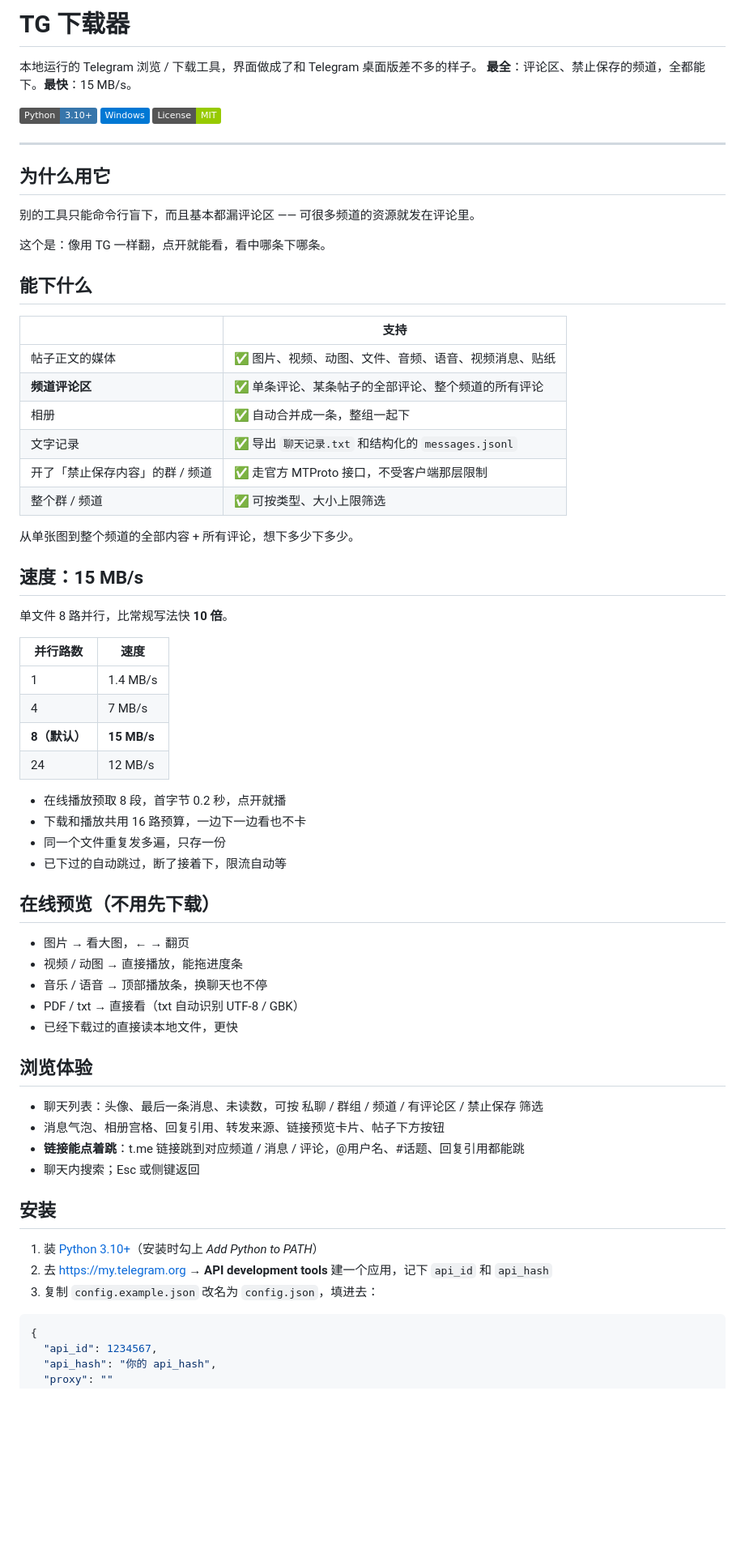
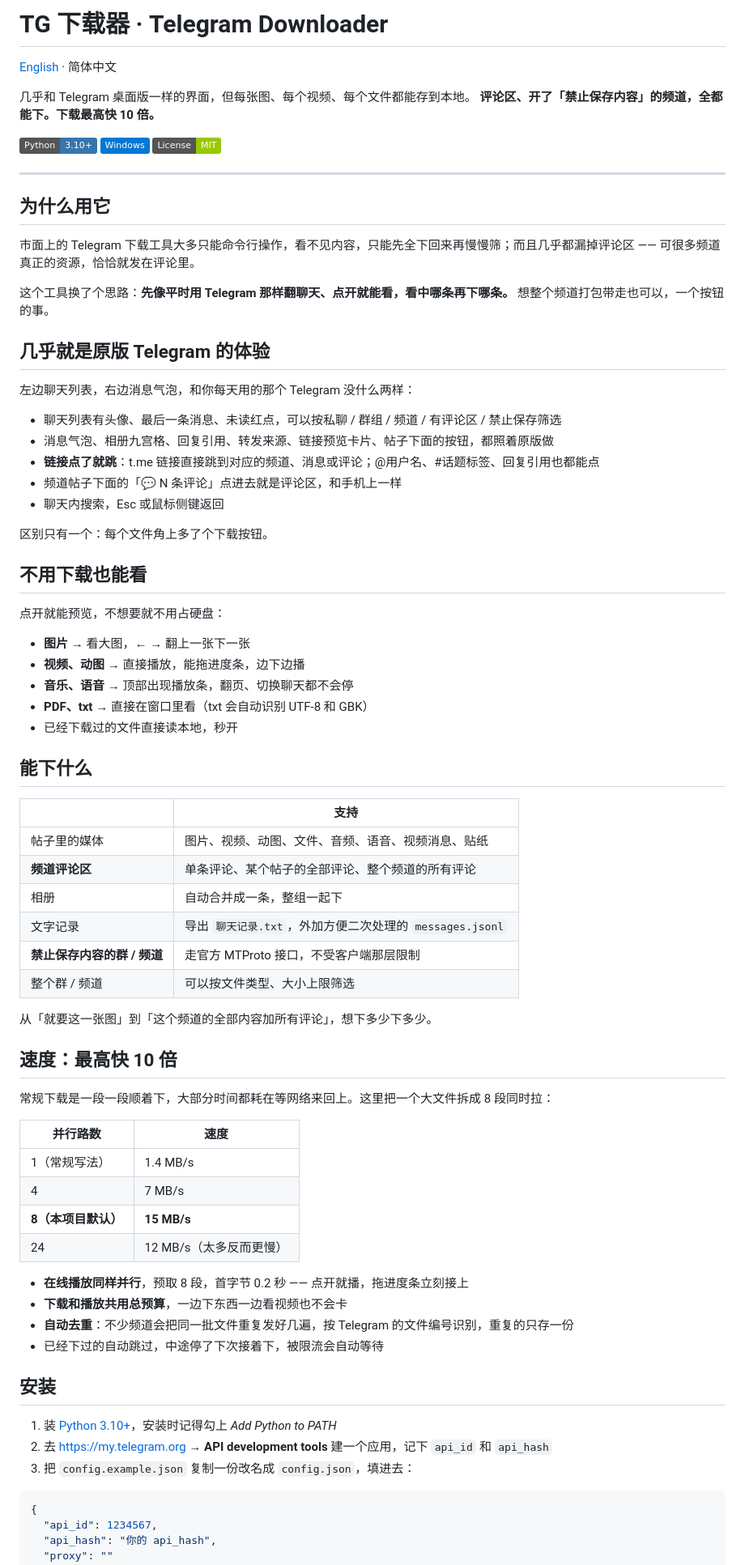
Before and after one commit to xxx12e/tg-downloader, a Markdown page: README.md, the part around one of its changes. Shown at 81% size. Rendered like a GitHub page; badges without logos; blank space fills up the shorter version.

Commit message:
README：补英文版，突出原版体验和速度

````diff
--- a/README.md
+++ b/README.md
@@ -1,7 +1,9 @@
-# TG 下载器
+# TG 下载器 · Telegram Downloader
 
-本地运行的 Telegram 浏览 / 下载工具，界面做成了和 Telegram 桌面版差不多的样子。
-**最全**：评论区、禁止保存的频道，全都能下。**最快**：15 MB/s。
+[English](README.en.md) · 简体中文
+
+几乎和 Telegram 桌面版一样的界面，但每张图、每个视频、每个文件都能存到本地。
+**评论区、开了「禁止保存内容」的频道，全都能下。下载最高快 10 倍。**
 
 ![Python](https://img.shields.io/badge/Python-3.10+-3776AB?logo=python&logoColor=white)
 ![Platform](https://img.shields.io/badge/Windows-0078D4?logo=windows&logoColor=white)
@@ -11,59 +13,66 @@
 
 ## 为什么用它
 
-别的工具只能命令行盲下，而且基本都漏评论区 —— 可很多频道的资源就发在评论里。
+市面上的 Telegram 下载工具大多只能命令行操作，看不见内容，只能先全下回来再慢慢筛；而且几乎都漏掉评论区 —— 可很多频道真正的资源，恰恰就发在评论里。
 
-这个是：像用 TG 一样翻，点开就能看，看中哪条下哪条。
+这个工具换了个思路：**先像平时用 Telegram 那样翻聊天、点开就能看，看中哪条再下哪条。** 想整个频道打包带走也可以，一个按钮的事。
+
+## 几乎就是原版 Telegram 的体验
+
+左边聊天列表，右边消息气泡，和你每天用的那个 Telegram 没什么两样：
+
+- 聊天列表有头像、最后一条消息、未读红点，可以按私聊 / 群组 / 频道 / 有评论区 / 禁止保存筛选
+- 消息气泡、相册九宫格、回复引用、转发来源、链接预览卡片、帖子下面的按钮，都照着原版做
+- **链接点了就跳**：t.me 链接直接跳到对应的频道、消息或评论；@用户名、#话题标签、回复引用也都能点
+- 频道帖子下面的「💬 N 条评论」点进去就是评论区，和手机上一样
+- 聊天内搜索，Esc 或鼠标侧键返回
+
+区别只有一个：每个文件角上多了个下载按钮。
+
+## 不用下载也能看
+
+点开就能预览，不想要就不用占硬盘：
+
+- **图片** → 看大图，← → 翻上一张下一张
+- **视频、动图** → 直接播放，能拖进度条，边下边播
+- **音乐、语音** → 顶部出现播放条，翻页、切换聊天都不会停
+- **PDF、txt** → 直接在窗口里看（txt 会自动识别 UTF-8 和 GBK）
+- 已经下载过的文件直接读本地，秒开
 
 ## 能下什么
 
 | | 支持 |
 |---|---|
-| 帖子正文的媒体 | ✅ 图片、视频、动图、文件、音频、语音、视频消息、贴纸 |
-| **频道评论区** | ✅ 单条评论、某条帖子的全部评论、整个频道的所有评论 |
-| 相册 | ✅ 自动合并成一条，整组一起下 |
-| 文字记录 | ✅ 导出 `聊天记录.txt` 和结构化的 `messages.jsonl` |
-| 开了「禁止保存内容」的群 / 频道 | ✅ 走官方 MTProto 接口，不受客户端那层限制 |
-| 整个群 / 频道 | ✅ 可按类型、大小上限筛选 |
+| 帖子里的媒体 | 图片、视频、动图、文件、音频、语音、视频消息、贴纸 |
+| **频道评论区** | 单条评论、某个帖子的全部评论、整个频道的所有评论 |
+| 相册 | 自动合并成一条，整组一起下 |
+| 文字记录 | 导出 `聊天记录.txt`，外加方便二次处理的 `messages.jsonl` |
+| **禁止保存内容的群 / 频道** | 走官方 MTProto 接口，不受客户端那层限制 |
+| 整个群 / 频道 | 可以按文件类型、大小上限筛选 |
 
-从单张图到整个频道的全部内容 + 所有评论，想下多少下多少。
+从「就要这一张图」到「这个频道的全部内容加所有评论」，想下多少下多少。
 
-## 速度：15 MB/s
+## 速度：最高快 10 倍
 
-单文件 8 路并行，比常规写法快 **10 倍**。
+常规下载是一段一段顺着下，大部分时间都耗在等网络来回上。这里把一个大文件拆成 8 段同时拉：
 
 | 并行路数 | 速度 |
 |---|---|
-| 1 | 1.4 MB/s |
+| 1（常规写法） | 1.4 MB/s |
 | 4 | 7 MB/s |
-| **8（默认）** | **15 MB/s** |
-| 24 | 12 MB/s |
+| **8（本项目默认）** | **15 MB/s** |
+| 24 | 12 MB/s（太多反而更慢） |
 
-- 在线播放预取 8 段，首字节 0.2 秒，点开就播
-- 下载和播放共用 16 路预算，一边下一边看也不卡
-- 同一个文件重复发多遍，只存一份
-- 已下过的自动跳过，断了接着下，限流自动等
-
-## 在线预览（不用先下载）
-
-- 图片 → 看大图，← → 翻页
-- 视频 / 动图 → 直接播放，能拖进度条
-- 音乐 / 语音 → 顶部播放条，换聊天也不停
-- PDF / txt → 直接看（txt 自动识别 UTF-8 / GBK）
-- 已经下载过的直接读本地文件，更快
-
-## 浏览体验
-
-- 聊天列表：头像、最后一条消息、未读数，可按 私聊 / 群组 / 频道 / 有评论区 / 禁止保存 筛选
-- 消息气泡、相册宫格、回复引用、转发来源、链接预览卡片、帖子下方按钮
-- **链接能点着跳**：t.me 链接跳到对应频道 / 消息 / 评论，@用户名、#话题、回复引用都能跳
-- 聊天内搜索；Esc 或侧键返回
+- **在线播放同样并行**，预取 8 段，首字节 0.2 秒 —— 点开就播，拖进度条立刻接上
+- **下载和播放共用总预算**，一边下东西一边看视频也不会卡
+- **自动去重**：不少频道会把同一批文件重复发好几遍，按 Telegram 的文件编号识别，重复的只存一份
+- 已经下过的自动跳过，中途停了下次接着下，被限流会自动等待
 
 ## 安装
 
-1. 装 [Python 3.10+](https://www.python.org/downloads/)（安装时勾上 *Add Python to PATH*）
+1. 装 [Python 3.10+](https://www.python.org/downloads/)，安装时记得勾上 *Add Python to PATH*
 2. 去 <https://my.telegram.org> → **API development tools** 建一个应用，记下 `api_id` 和 `api_hash`
-3. 复制 `config.example.json` 改名为 `config.json`，填进去：
+3. 把 `config.example.json` 复制一份改名成 `config.json`，填进去：
 
 ```json
 {
````
Also changed, not shown: other parts of README.md (+26 -20 lines), README.en.md (added, +146 -0 lines).
